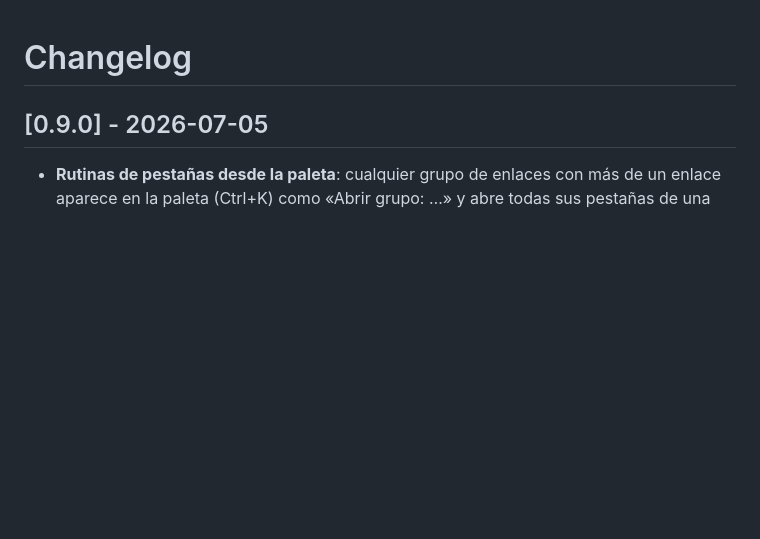
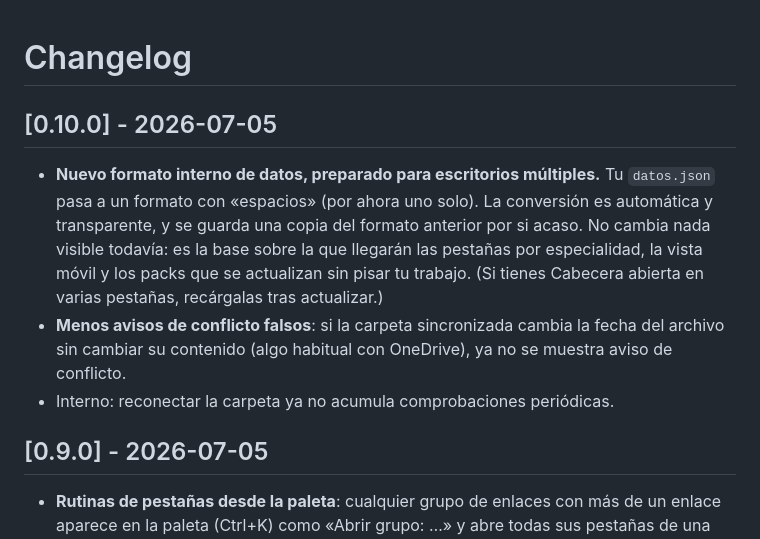
Before and after one commit to ernestobarrera/cabecera, a Markdown page: CHANGELOG.md, the part around the change. GitHub-like rendering; blank space fills up the shorter version.

Commit message:
Anota el formato v2 en el changelog (v0.10.0)
Co-Authored-By: Claude Opus 4.8 <noreply@anthropic.com>

```diff
--- a/CHANGELOG.md
+++ b/CHANGELOG.md
@@ -1,4 +1,10 @@
 # Changelog
+
+## [0.10.0] - 2026-07-05
+
+- **Nuevo formato interno de datos, preparado para escritorios múltiples.** Tu `datos.json` pasa a un formato con «espacios» (por ahora uno solo). La conversión es automática y transparente, y se guarda una copia del formato anterior por si acaso. No cambia nada visible todavía: es la base sobre la que llegarán las pestañas por especialidad, la vista móvil y los packs que se actualizan sin pisar tu trabajo. (Si tienes Cabecera abierta en varias pestañas, recárgalas tras actualizar.)
+- **Menos avisos de conflicto falsos**: si la carpeta sincronizada cambia la fecha del archivo sin cambiar su contenido (algo habitual con OneDrive), ya no se muestra aviso de conflicto.
+- Interno: reconectar la carpeta ya no acumula comprobaciones periódicas.
 
 ## [0.9.0] - 2026-07-05
 
```
